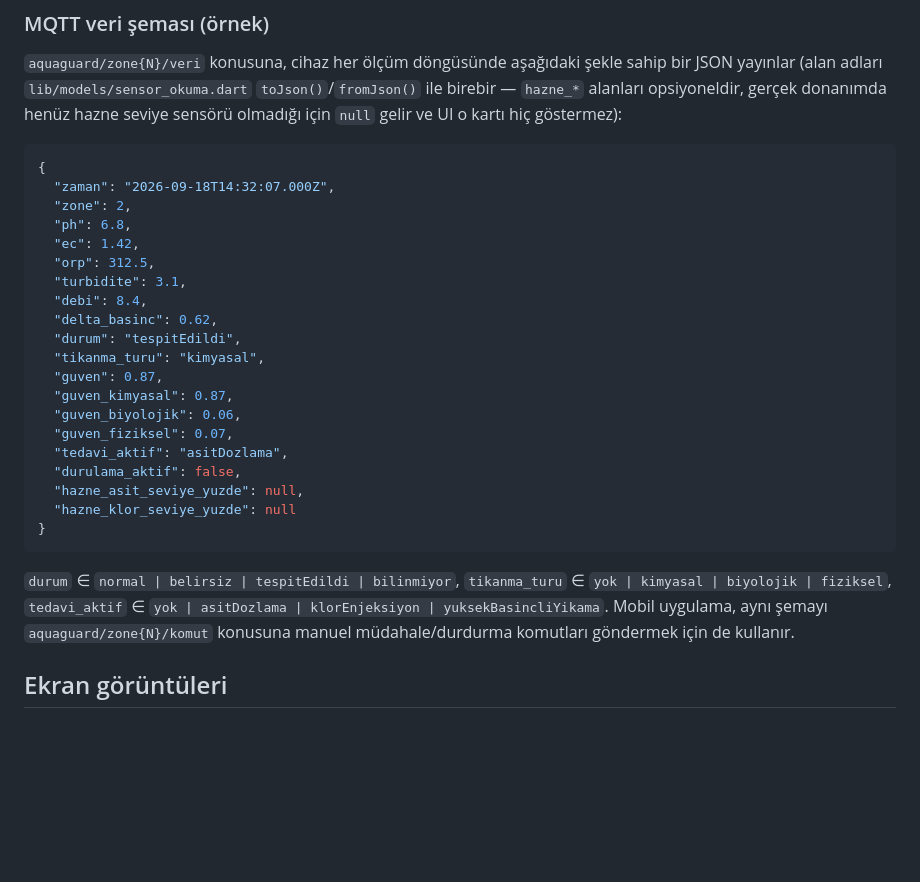
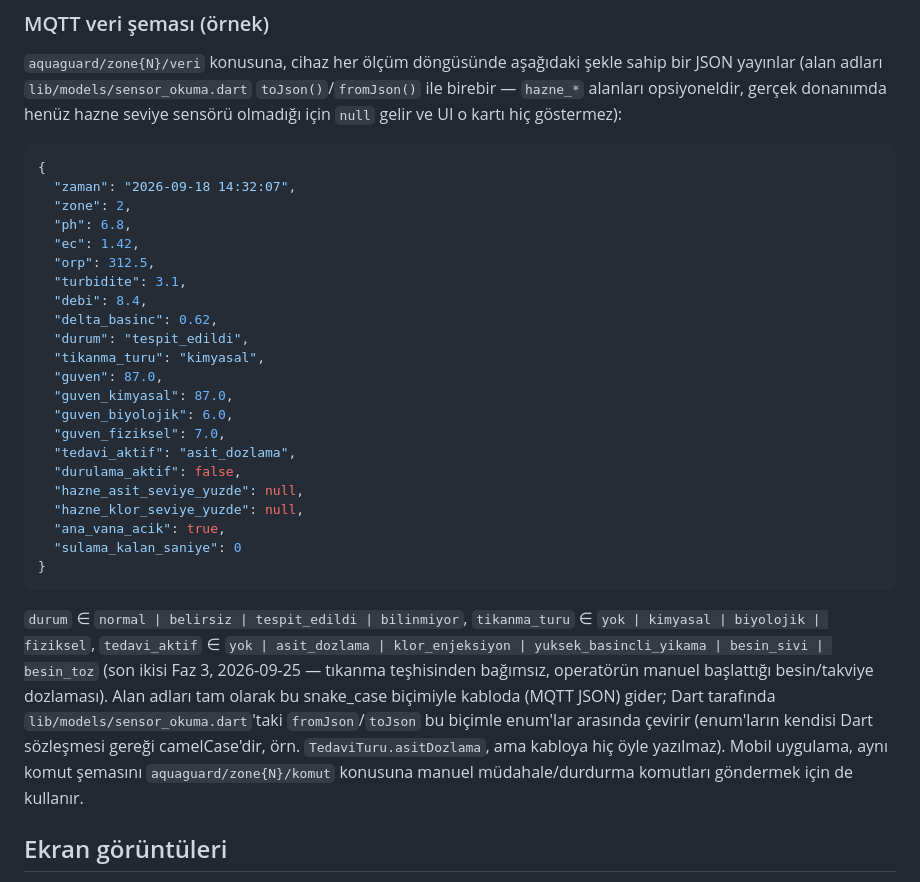
Before and after one commit to beyzanuryavuztr/aquaguard, a Markdown page: README.md, the part around one of its changes. Drawn GitHub-style; blank space fills up the shorter version.

Commit message:
docs: gercek ekran goruntuleri eklendi, MQTT sema ornegi duzeltildi
- docs/screenshots/: Genel Bakis, Tedavi Gecmisi, Trend Analizi, Ayarlar
  -- canli sitedeki (beyzanuryavuztr.github.io/aquaguard) gercek Demo Modu
  goruntuleri, Playwright ile alindi. Zon Detay eklenemedi (canli demoda
  bildirimler tam zon kartlarinin uzerine biniyor, otomatik tiklanamadi --
  elle eklenebilir).
- README.md MQTT sema ornegi duzeltildi: alanlar CAMELCASE (Dart enum
  isimleri, orn. 'asitDozlama') gosteriliyordu ama gercek kabloda
  SNAKE_CASE gider (orn. 'asit_dozlama') -- ornek artik gercek wire
  formatiyla birebir. ana_vana_acik/sulama_kalan_saniye alanlari ve
  besin_sivi/besin_toz tedavi turleri (Faz 3) eklendi, daha once
  eksikti/eskiydi.
- CI dogrulamasi: GitHub Actions'ta c99d4f2 icin 3 is de (Flutter, Python,
  Firmware arduino-cli derleme) BASARILI -- sadece yerel degil, GitHub'in
  kendi ortaminda da teyit edildi.

Co-Authored-By: Claude Sonnet 5 <noreply@anthropic.com>

````diff
--- a/README.md
+++ b/README.md
@@ -59,7 +59,7 @@ UI o kartı hiç göstermez):
 
 ```json
 {
-  "zaman": "2026-09-18T14:32:07.000Z",
+  "zaman": "2026-09-18 14:32:07",
   "zone": 2,
   "ph": 6.8,
   "ec": 1.42,
@@ -67,24 +67,32 @@ UI o kartı hiç göstermez):
   "turbidite": 3.1,
   "debi": 8.4,
   "delta_basinc": 0.62,
-  "durum": "tespitEdildi",
+  "durum": "tespit_edildi",
   "tikanma_turu": "kimyasal",
-  "guven": 0.87,
-  "guven_kimyasal": 0.87,
-  "guven_biyolojik": 0.06,
-  "guven_fiziksel": 0.07,
-  "tedavi_aktif": "asitDozlama",
+  "guven": 87.0,
+  "guven_kimyasal": 87.0,
+  "guven_biyolojik": 6.0,
+  "guven_fiziksel": 7.0,
+  "tedavi_aktif": "asit_dozlama",
   "durulama_aktif": false,
   "hazne_asit_seviye_yuzde": null,
-  "hazne_klor_seviye_yuzde": null
+  "hazne_klor_seviye_yuzde": null,
+  "ana_vana_acik": true,
+  "sulama_kalan_saniye": 0
 }
 ```
 
-`durum` ∈ `normal | belirsiz | tespitEdildi | bilinmiyor`,
+`durum` ∈ `normal | belirsiz | tespit_edildi | bilinmiyor`,
 `tikanma_turu` ∈ `yok | kimyasal | biyolojik | fiziksel`,
-`tedavi_aktif` ∈ `yok | asitDozlama | klorEnjeksiyon | yuksekBasincliYikama`.
-Mobil uygulama, aynı şemayı `aquaguard/zone{N}/komut` konusuna manuel
-müdahale/durdurma komutları göndermek için de kullanır.
+`tedavi_aktif` ∈ `yok | asit_dozlama | klor_enjeksiyon | yuksek_basincli_yikama
+| besin_sivi | besin_toz` (son ikisi Faz 3, 2026-09-25 — tıkanma teşhisinden
+bağımsız, operatörün manuel başlattığı besin/takviye dozlaması).
+Alan adları tam olarak bu snake_case biçimiyle kabloda (MQTT JSON) gider;
+Dart tarafında `lib/models/sensor_okuma.dart`'taki `fromJson`/`toJson` bu
+biçimle enum'lar arasında çevirir (enum'ların kendisi Dart sözleşmesi
+gereği camelCase'dir, örn. `TedaviTuru.asitDozlama`, ama kabloya hiç
+öyle yazılmaz). Mobil uygulama, aynı komut şemasını `aquaguard/zone{N}/komut`
+konusuna manuel müdahale/durdurma komutları göndermek için de kullanır.
 
 ## Ekran görüntüleri
 
````
Also changed, not shown: other parts of README.md (+13 -6 lines), docs/screenshots/ayarlar.png (added), docs/screenshots/genel_bakis.png (added), docs/screenshots/tedavi_gecmisi.png (added), docs/screenshots/trend_analizi.png (added).
